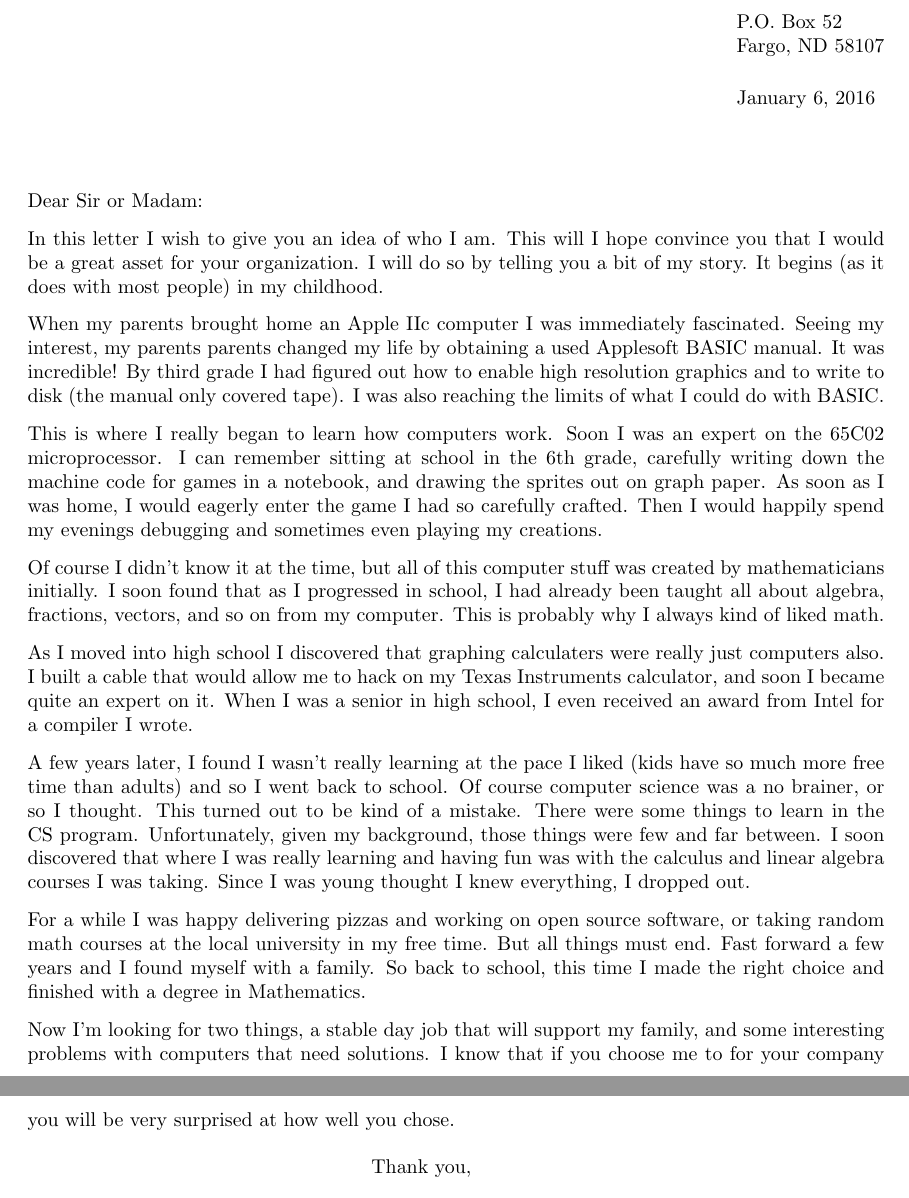
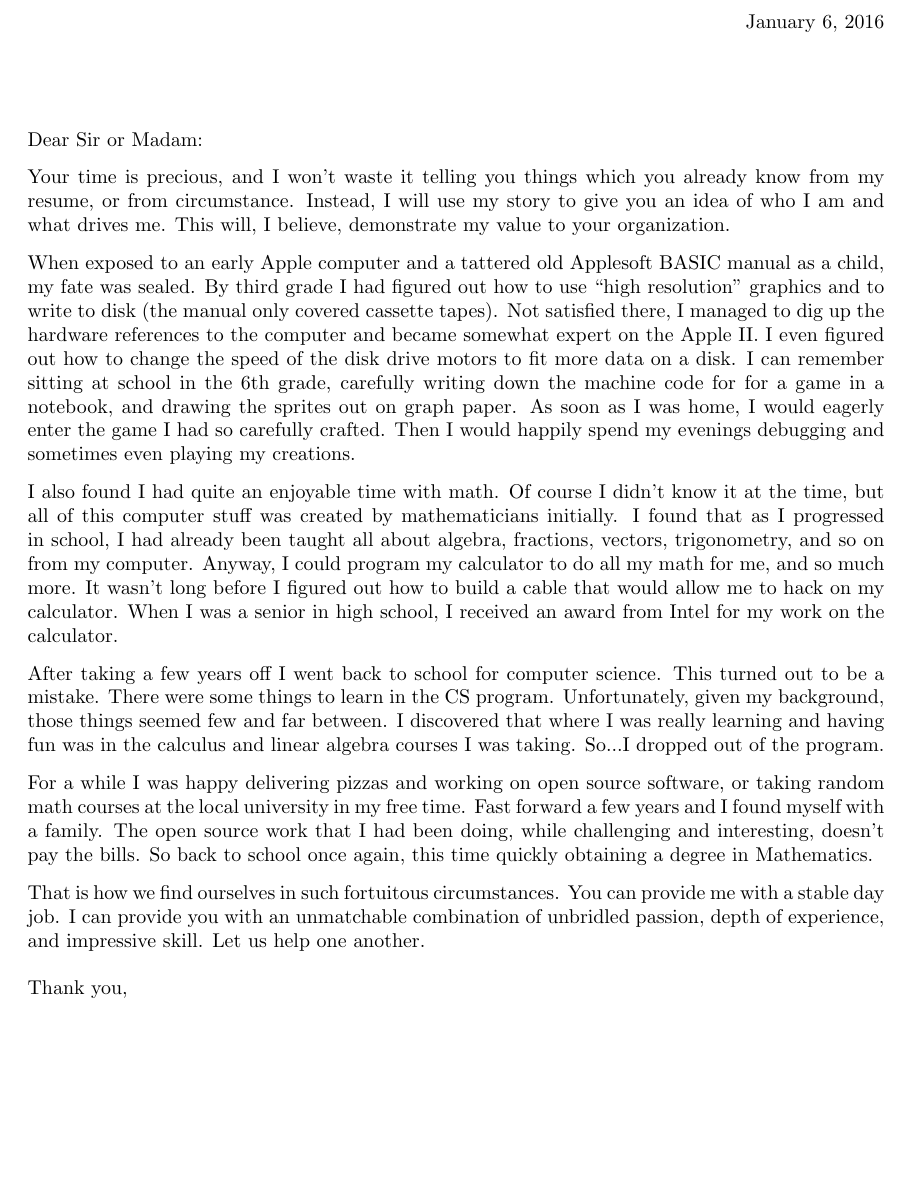
Before and after one commit to ylixir/resume, a LaTeX letter (letter.tex): two parts of pages 1 and 2 of 2 before the commit and part of the page after it, the two joined at a grey line, cut at the place of the change, the shorter picture padded with empty space. Compiled offline with pdfLaTeX.

Commit message:
down to a page

```diff
--- a/letter.tex
+++ b/letter.tex
@@ -1,26 +1,24 @@
 \documentclass{letter}
 \usepackage[headheight=0pt,headsep=0pt]{geometry}
 \signature{Jon Allen}
-\address{P.O. Box 52 \\ Fargo, ND 58107}
+%\address{P.O. Box 52 \\ Fargo, ND 58107}
 \begin{document}
 \begin{letter}{}
 \opening{Dear Sir or Madam:}
 
-In this letter I wish to give you an idea of who I am. This will I hope convince you that I would be a great asset for your organization. I will do so by telling you a bit of my story. It begins (as it does with most people) in my childhood.
+Your time is precious, and I won't waste it telling you things which you already know from my resume, or from circumstance. Instead, I will use my story to give you an idea of who I am and what drives me. This will, I believe, demonstrate my value to your organization.
 
-When my parents brought home an Apple IIc computer I was immediately fascinated. Seeing my interest, my parents parents changed my life by obtaining a used Applesoft BASIC manual. It was incredible! By third grade I had figured out how to enable high resolution graphics and to write to disk (the manual only covered tape). I was also reaching the limits of what I could do with BASIC.
+When exposed to an early Apple computer and a tattered old Applesoft BASIC manual as a child, my fate was sealed. By third grade I had figured out how to use ``high resolution'' graphics and to write to disk (the manual only covered cassette tapes). Not satisfied there, I managed to dig up the hardware references to the computer and became somewhat expert on the Apple II. I even figured out how to change the speed of the disk drive motors to fit more data on a disk. I can remember sitting at school in the 6th grade, carefully writing down the machine code for for a game in a notebook, and drawing the sprites out on graph paper. As soon as I was home, I would eagerly enter the game I had so carefully crafted. Then I would happily spend my evenings debugging and sometimes even playing my creations.
 
-This is where I really began to learn how computers work. Soon I was an expert on the 65C02 microprocessor. I can remember sitting at school in the 6th grade, carefully writing down the machine code for games in a notebook, and drawing the sprites out on graph paper. As soon as I was home, I would eagerly enter the game I had so carefully crafted. Then I would happily spend my evenings debugging and sometimes even playing my creations.
+I also found I had quite an enjoyable time with math. Of course I didn't know it at the time, but all of this computer stuff was created by mathematicians initially. I found that as I progressed in school, I had already been taught all about algebra, fractions, vectors, trigonometry, and so on from my computer. Anyway, I could program my calculator to do all my math for me, and so much more. It wasn't long before I figured out how to build a cable that would allow me to hack on my calculator. When I was a senior in high school, I received an award from Intel for my work on the calculator.
 
-Of course I didn't know it at the time, but all of this computer stuff was created by mathematicians initially. I soon found that as I progressed in school, I had already been taught all about algebra, fractions, vectors, and so on from my computer. This is probably why I always kind of liked math.
+After taking a few years off I went back to school for computer science. This turned out to be a mistake. There were some things to learn in the CS program. Unfortunately, given my background, those things seemed few and far between. I discovered that where I was really learning and having fun was in the calculus and linear algebra courses I was taking. So...I dropped out of the program.
 
-As I moved into high school I discovered that graphing calculaters were really just computers also. I built a cable that would allow me to hack on my Texas Instruments calculator, and soon I became quite an expert on it. When I was a senior in high school, I even received an award from Intel for a compiler I wrote.
+For a while I was happy delivering pizzas and working on open source software, or taking random math courses at the local university in my free time. Fast forward a few years and I found myself with a family. The open source work that I had been doing, while challenging and interesting, doesn't pay the bills. So back to school once again, this time quickly obtaining a degree in Mathematics.
 
-A few years later, I found I wasn't really learning at the pace I liked (kids have so much more free time than adults) and so I went back to school. Of course computer science was a no brainer, or so I thought. This turned out to be kind of a mistake. There were some things to learn in the CS program. Unfortunately, given my background, those things were few and far between. I soon discovered that where I was really learning and having fun was with the calculus and linear algebra courses I was taking. Since I was young thought I knew everything, I dropped out.
+That is how we find ourselves in such fortuitous circumstances. You can provide me with a stable day job. I can provide you with an unmatchable combination of unbridled passion, depth of experience, and impressive skill. Let us help one another.
 
-For a while I was happy delivering pizzas and working on open source software, or taking random math courses at the local university in my free time. But all things must end. Fast forward a few years and I found myself with a family. So back to school, this time I made the right choice and finished with a degree in Mathematics.
 
-Now I'm looking for two things, a stable day job that will support my family, and some interesting problems with computers that need solutions. I know that if you choose me to for your company you will be very surprised at how well you chose.
 \closing{Thank you,}
 %\ps{P.S. Here goes your ps.}
 %\encl{Enclosures.}
```
Also changed, not shown: letter.pdf.
